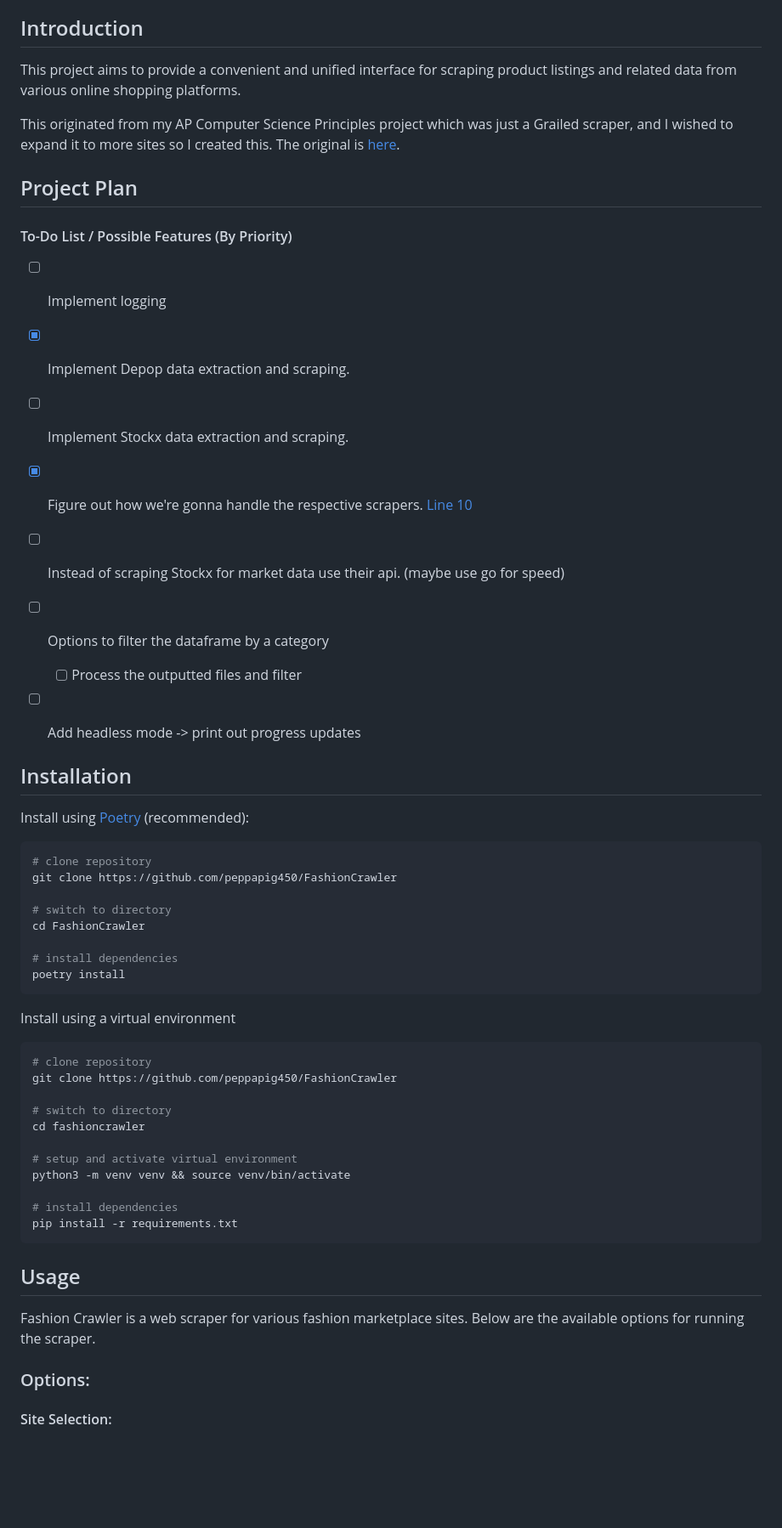
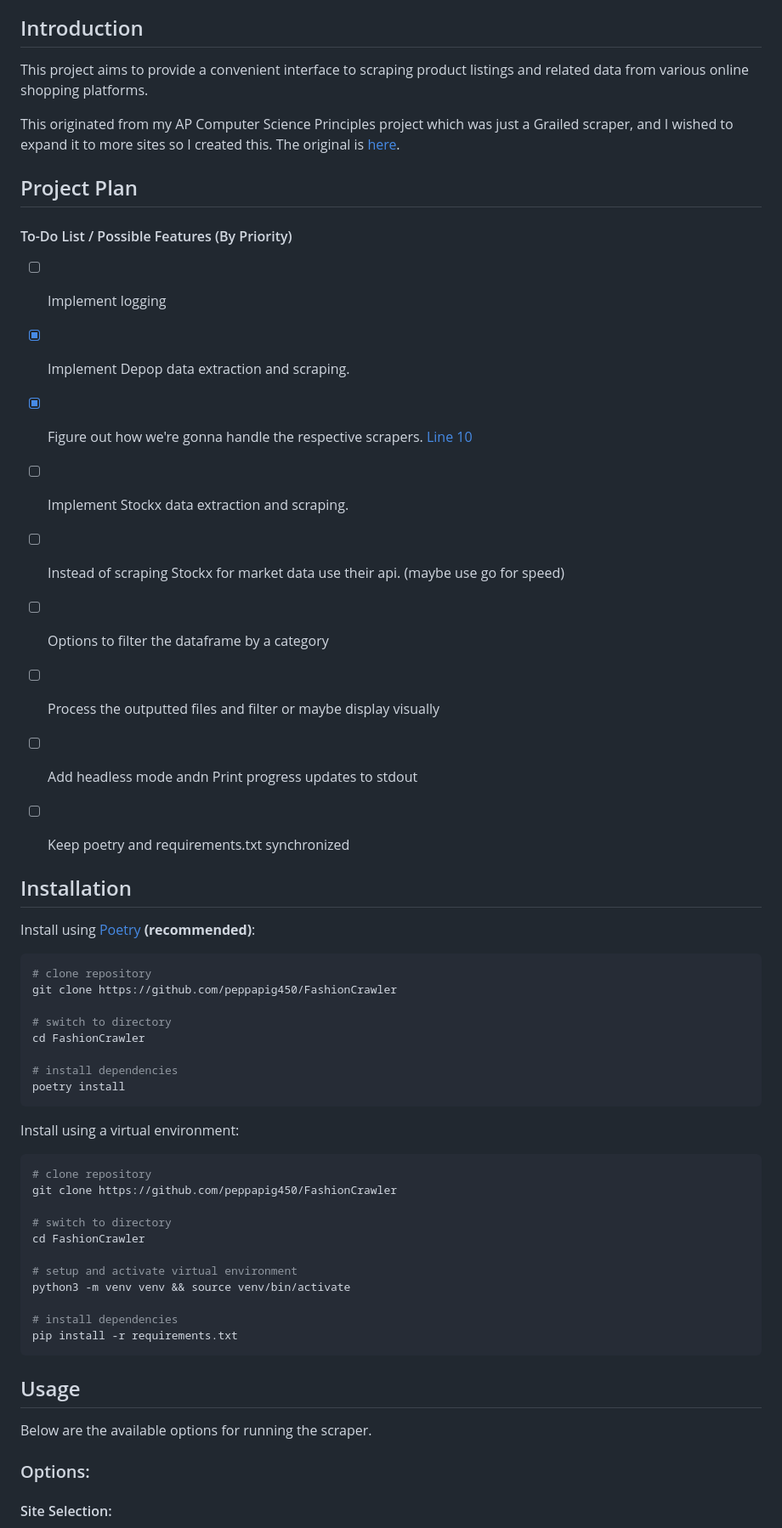
Before and after one commit to peppapig450/FashionCrawler, a Markdown page: README.md, the part around the change. Shown at 85% size. GitHub-like rendering; blank space fills up the shorter version.

Commit message:
updatea readme some more

````diff
--- a/README.md
+++ b/README.md
@@ -13,7 +13,7 @@ A Python tool for scraping multiple shopping websites such as Grailed, Depop, GO
 
 ## Introduction
 
-This project aims to provide a convenient and unified interface for scraping product listings and related data from various online shopping platforms.
+This project aims to provide a convenient interface to scraping product listings and related data from various online shopping platforms.
 
 This originated from my AP Computer Science Principles project which was just a Grailed scraper, and I wished to expand it to more sites so I created this.
 The original is [here](https://github.com/peppapig450/final-create-task-scraping).
@@ -27,20 +27,23 @@ The original is [here](https://github.com/peppapig450/final-create-task-scraping
 
 - [X] Implement Depop data extraction and scraping.
 
+- [X] Figure out how we're gonna handle the respective scrapers. [Line 10](https://github.com/peppapig450/FashionCrawler/blob/main/main.py#L10)
+
 - [ ] Implement Stockx data extraction and scraping.
-
-- [X] Figure out how we're gonna handle the respective scrapers. [Line 10](https://github.com/peppapig450/FashionCrawler/blob/main/main.py#L10)
 
 - [ ] Instead of scraping Stockx for market data use their api. (maybe use go for speed)
 
 - [ ] Options to filter the dataframe by a category
-    - [ ] Process the outputted files and filter
 
-- [ ] Add headless mode -> print out progress updates
+- [ ] Process the outputted files and filter or maybe display visually
+
+- [ ] Add headless mode andn Print progress updates to stdout
+
+- [ ] Keep poetry and requirements.txt synchronized
 
 ## Installation
 
-Install using [Poetry](https://python-poetry.org/) (recommended):
+Install using [Poetry](https://python-poetry.org/) __(recommended)__:
 
 ```bash
 # clone repository
@@ -53,14 +56,14 @@ cd FashionCrawler
 poetry install
 ```
 
-Install using a virtual environment
+Install using a virtual environment:
 
 ```bash
 # clone repository
 git clone https://github.com/peppapig450/FashionCrawler
 
 # switch to directory
-cd fashioncrawler
+cd FashionCrawler
 
 # setup and activate virtual environment
 python3 -m venv venv && source venv/bin/activate
@@ -70,7 +73,7 @@ pip install -r requirements.txt
 ```
 
 ## Usage
-Fashion Crawler is a web scraper for various fashion marketplace sites. Below are the available options for running the scraper.
+Below are the available options for running the scraper.
 
 ### Options:
 
````
